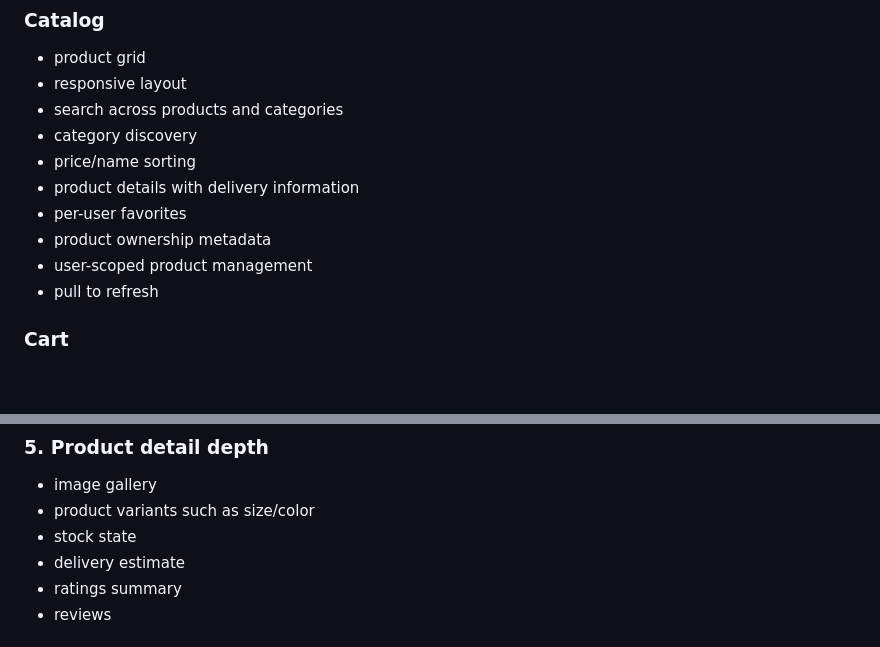
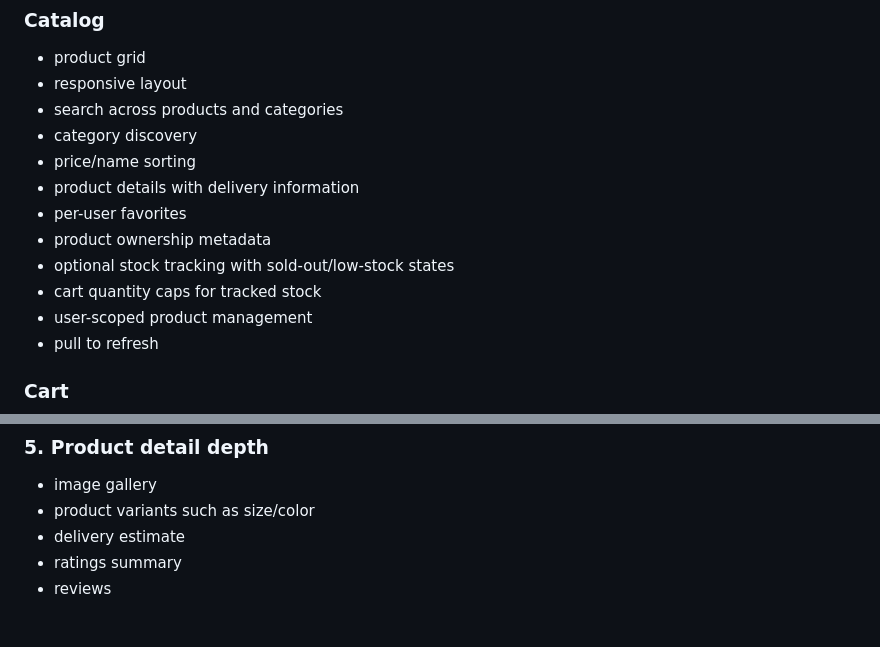
Before and after one commit to Husseinabozina/shop_application, a Markdown page: docs/COMMERCE_ROADMAP.md, 2 parts joined by grey strips. Rendered like a GitHub page; blank space fills up the shorter version.

Commit message:
docs: mark product stock tracking implemented

```diff
--- a/docs/COMMERCE_ROADMAP.md
+++ b/docs/COMMERCE_ROADMAP.md
@@ -19,6 +19,8 @@ This roadmap keeps MyShop small enough for a portfolio project while making the
 - product details with delivery information
 - per-user favorites
 - product ownership metadata
+- optional stock tracking with sold-out/low-stock states
+- cart quantity caps for tracked stock
 - user-scoped product management
 - pull to refresh
 
@@ -130,7 +132,6 @@ Next backend work:
 ### 5. Product detail depth
 - image gallery
 - product variants such as size/color
-- stock state
 - delivery estimate
 - ratings summary
 - reviews
```
